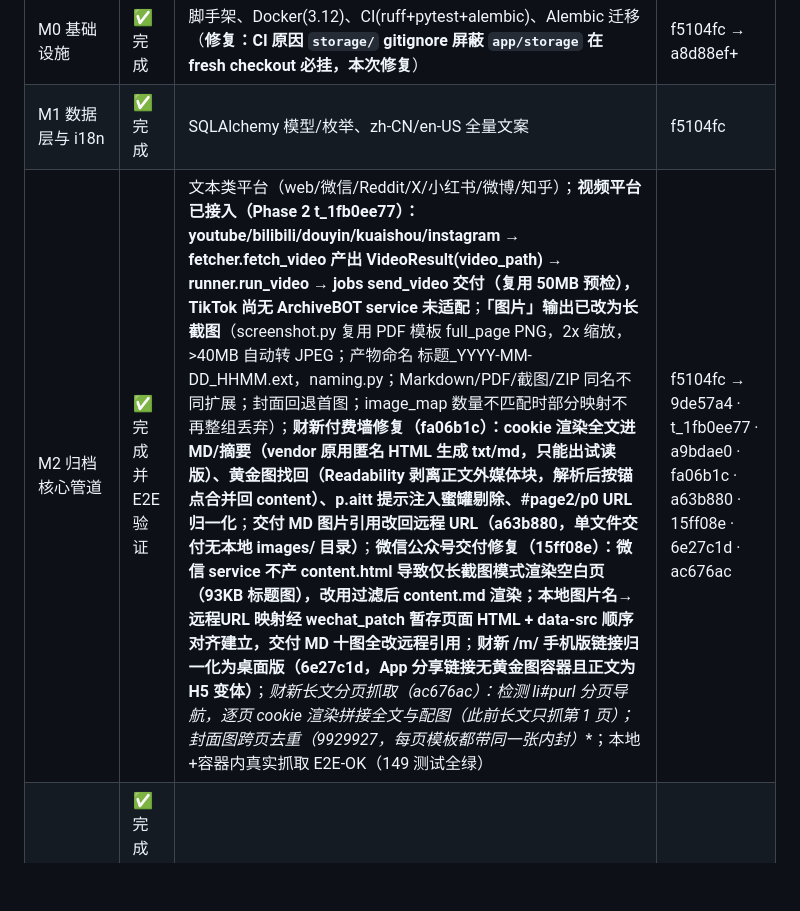
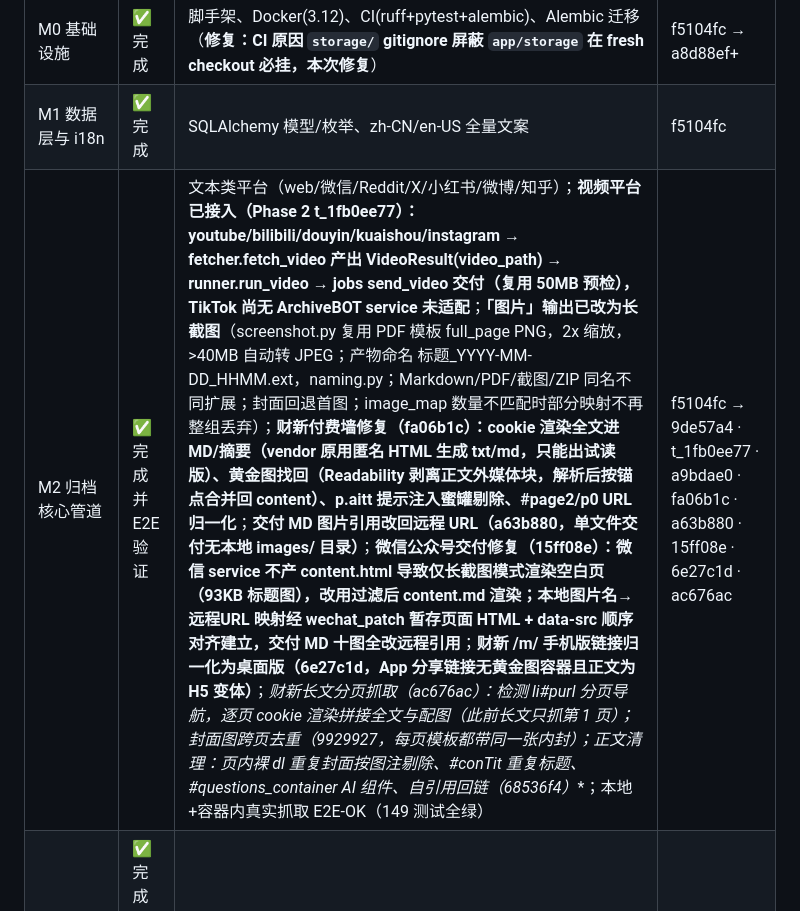
Before and after one commit to smthdagg/archivebot-tg, a Markdown page: docs/01-task-breakdown.md, the part around the change. Drawn GitHub-style; blank space fills up the shorter version.

Commit message:
docs: 状态表引用 68536f4（财新正文清理）

```diff
--- a/docs/01-task-breakdown.md
+++ b/docs/01-task-breakdown.md
@@ -35,7 +35,7 @@
 |---|---|---|---|
 | M0 基础设施 | ✅ 完成 | 脚手架、Docker(3.12)、CI(ruff+pytest+alembic)、Alembic 迁移（**修复：CI 原因 `storage/` gitignore 屏蔽 `app/storage` 在 fresh checkout 必挂，本次修复**） | f5104fc → a8d88ef+ |
 | M1 数据层与 i18n | ✅ 完成 | SQLAlchemy 模型/枚举、zh-CN/en-US 全量文案 | f5104fc |
-| M2 归档核心管道 | ✅ 完成并 E2E 验证 | 文本类平台（web/微信/Reddit/X/小红书/微博/知乎）；**视频平台已接入（Phase 2 t_1fb0ee77）：youtube/bilibili/douyin/kuaishou/instagram → fetcher.fetch_video 产出 VideoResult(video_path) → runner.run_video → jobs send_video 交付（复用 50MB 预检），TikTok 尚无 ArchiveBOT service 未适配**；**「图片」输出已改为长截图**（screenshot.py 复用 PDF 模板 full_page PNG，2x 缩放，>40MB 自动转 JPEG；产物命名 标题_YYYY-MM-DD_HHMM.ext，naming.py；Markdown/PDF/截图/ZIP 同名不同扩展；封面回退首图；image_map 数量不匹配时部分映射不再整组丢弃）；**财新付费墙修复（fa06b1c）：cookie 渲染全文进 MD/摘要（vendor 原用匿名 HTML 生成 txt/md，只能出试读版）、黄金图找回（Readability 剥离正文外媒体块，解析后按锚点合并回 content）、p.aitt 提示注入蜜罐剔除、#page2/p0 URL 归一化**；**交付 MD 图片引用改回远程 URL（a63b880，单文件交付无本地 images/ 目录）**；**微信公众号交付修复（15ff08e）：微信 service 不产 content.html 导致仅长截图模式渲染空白页（93KB 标题图），改用过滤后 content.md 渲染；本地图片名→远程URL 映射经 wechat_patch 暂存页面 HTML + data-src 顺序对齐建立，交付 MD 十图全改远程引用**；**财新 /m/ 手机版链接归一化为桌面版（6e27c1d，App 分享链接无黄金图容器且正文为 H5 变体）**；**财新长文分页抓取（ac676ac）：检测 li#purl* 分页导航，逐页 cookie 渲染拼接全文与配图（此前长文只抓第 1 页）；封面图跨页去重（9929927，每页模板都带同一张内封）**；本地+容器内真实抓取 E2E-OK（149 测试全绿） | f5104fc → 9de57a4 · t_1fb0ee77 · a9bdae0 · fa06b1c · a63b880 · 15ff08e · 6e27c1d · ac676ac |
+| M2 归档核心管道 | ✅ 完成并 E2E 验证 | 文本类平台（web/微信/Reddit/X/小红书/微博/知乎）；**视频平台已接入（Phase 2 t_1fb0ee77）：youtube/bilibili/douyin/kuaishou/instagram → fetcher.fetch_video 产出 VideoResult(video_path) → runner.run_video → jobs send_video 交付（复用 50MB 预检），TikTok 尚无 ArchiveBOT service 未适配**；**「图片」输出已改为长截图**（screenshot.py 复用 PDF 模板 full_page PNG，2x 缩放，>40MB 自动转 JPEG；产物命名 标题_YYYY-MM-DD_HHMM.ext，naming.py；Markdown/PDF/截图/ZIP 同名不同扩展；封面回退首图；image_map 数量不匹配时部分映射不再整组丢弃）；**财新付费墙修复（fa06b1c）：cookie 渲染全文进 MD/摘要（vendor 原用匿名 HTML 生成 txt/md，只能出试读版）、黄金图找回（Readability 剥离正文外媒体块，解析后按锚点合并回 content）、p.aitt 提示注入蜜罐剔除、#page2/p0 URL 归一化**；**交付 MD 图片引用改回远程 URL（a63b880，单文件交付无本地 images/ 目录）**；**微信公众号交付修复（15ff08e）：微信 service 不产 content.html 导致仅长截图模式渲染空白页（93KB 标题图），改用过滤后 content.md 渲染；本地图片名→远程URL 映射经 wechat_patch 暂存页面 HTML + data-src 顺序对齐建立，交付 MD 十图全改远程引用**；**财新 /m/ 手机版链接归一化为桌面版（6e27c1d，App 分享链接无黄金图容器且正文为 H5 变体）**；**财新长文分页抓取（ac676ac）：检测 li#purl* 分页导航，逐页 cookie 渲染拼接全文与配图（此前长文只抓第 1 页）；封面图跨页去重（9929927，每页模板都带同一张内封）；正文清理：页内裸 dl 重复封面按图注剔除、#conTit 重复标题、#questions_container AI 组件、自引用回链（68536f4）**；本地+容器内真实抓取 E2E-OK（149 测试全绿） | f5104fc → 9de57a4 · t_1fb0ee77 · a9bdae0 · fa06b1c · a63b880 · 15ff08e · 6e27c1d · ac676ac |
 | M3 任务系统 | ✅ 完成并容器内验证 | rq 队列、状态机、取消、并发限制；rq 消费全链路打通 | f5104fc → 9de57a4 |
 | M4 Telegram 用户端 | ✅ 完成 | 全部 handler + i18n + 审批流；**格式文案与历史取件已切长截图**（format.images/action.get_images → Screenshot，FileType.SCREENSHOT 新枚举，历史任务 IMAGES_ZIP 自动回退兼容）；**格式菜单选中即收起、任务终态移除残留取消按钮（5973cb6）**；**真实 token 交付联调已验证（a9bdae0，docker compose 全栈，任务 44 长截图 21.8MB 真实上传成功、file_id 落库）** | f5104fc → a9bdae0 · 5973cb6 |
 | M5 存储管理 | ✅ 完成 | 800MB/1GB/200MB、file_id 历史（**修复：`app/storage/` 被 `.gitignore storage/` 屏蔽未入库，已改为 `/storage/` 并纳入版本控制**；**软限后台自动清理已接线 cbfe4b2**：任务完成后查 storage.over_soft→清理到 target，保护运行中/当前目录，STORAGE_CLEANUP 审计） | f5104fc → a8d88ef+ · cbfe4b2 |
```
